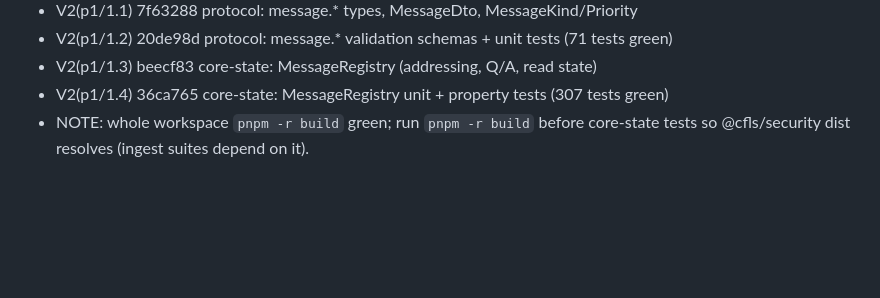
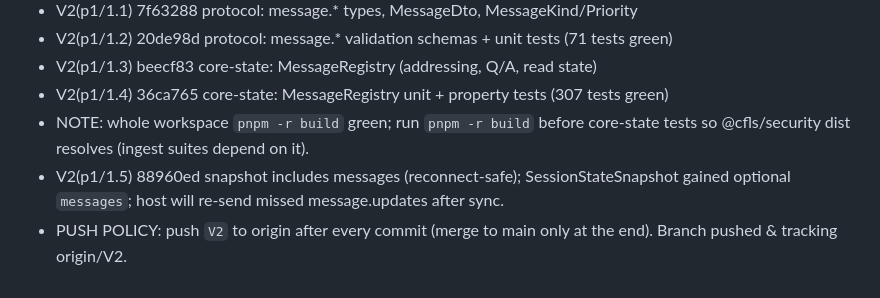
Before and after one commit to greninja-op/CFLS-Collaborative-File-Lock-Sync, a Markdown page: .kiro/V2-MEMORY.md, the part around the change. Drawn GitHub-style; blank space fills up the shorter version.

Commit message:
V2(p1): mark task 1.5 done; record push policy

```diff
--- a/.kiro/V2-MEMORY.md
+++ b/.kiro/V2-MEMORY.md
@@ -126,3 +126,7 @@ New protocol message categories: `message.*`, `task.*`, `notify.*`, `luna.*`,
 - V2(p1/1.4) 36ca765  core-state: MessageRegistry unit + property tests (307 tests green)
 - NOTE: whole workspace `pnpm -r build` green; run `pnpm -r build` before core-state
   tests so @cfls/security dist resolves (ingest suites depend on it).
+- V2(p1/1.5) 88960ed  snapshot includes messages (reconnect-safe); SessionStateSnapshot
+  gained optional `messages`; host will re-send missed message.updates after sync.
+- PUSH POLICY: push `V2` to origin after every commit (merge to main only at the end).
+  Branch pushed & tracking origin/V2.
```
Also changed, not shown: 1 other file.
